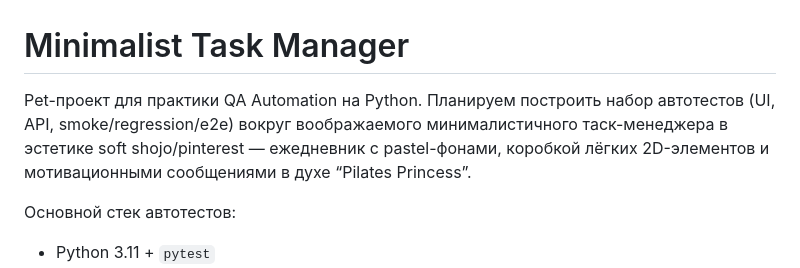
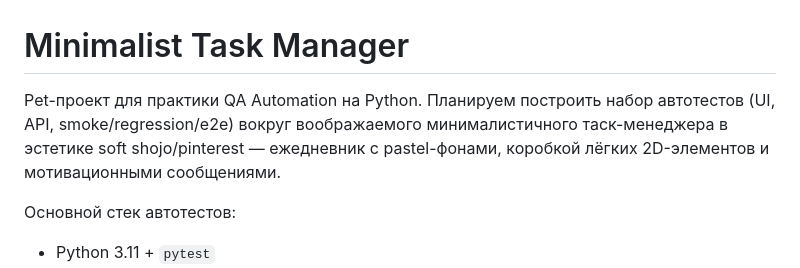
Before and after one commit to mockhorror/minimalistic-task-manager, a Markdown page: README.md, the part around the change. Drawn GitHub-style.

```diff
--- a/README.md
+++ b/README.md
@@ -1,6 +1,6 @@
 # Minimalist Task Manager
 
-Pet-проект для практики QA Automation на Python. Планируем построить набор автотестов (UI, API, smoke/regression/e2e) вокруг воображаемого минималистичного таск-менеджера в эстетике soft shojo/pinterest — ежедневник с pastel-фонами, коробкой лёгких 2D-элементов и мотивационными сообщениями в духе “Pilates Princess”.
+Pet-проект для практики QA Automation на Python. Планируем построить набор автотестов (UI, API, smoke/regression/e2e) вокруг воображаемого минималистичного таск-менеджера в эстетике soft shojo/pinterest — ежедневник с pastel-фонами, коробкой лёгких 2D-элементов и мотивационными сообщениями.
 
 Основной стек автотестов:
 
```
